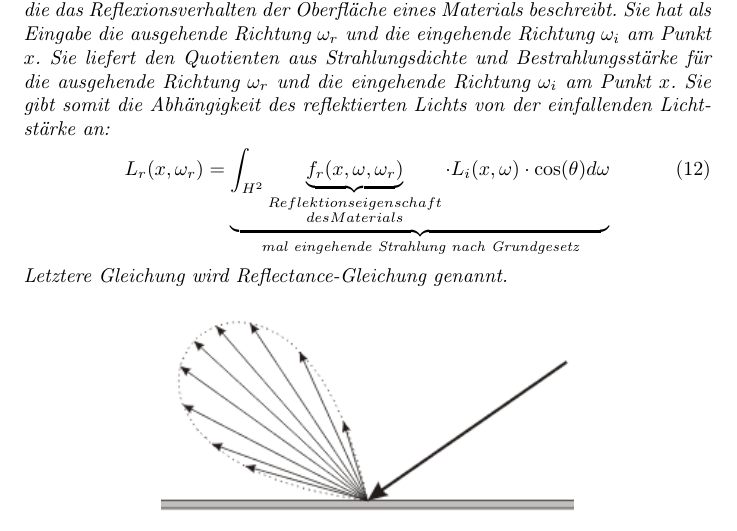
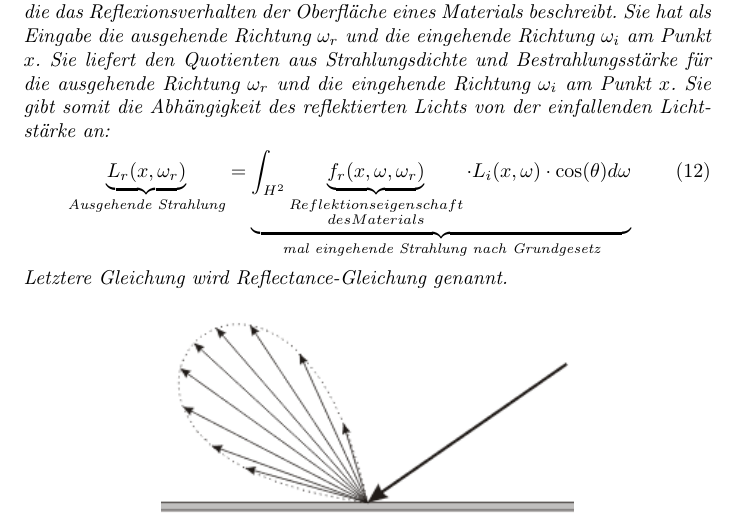
Before and after one commit to johannes-riesterer/computergrafik_skript, a LaTeX document (computergrafik.tex, which reads content/40_raytracing.tex): part of page 62 of 73, cut so that both start at the same text. Compiled offline with pdfLaTeX.

Commit message:
Beschreibung für Reflectance Gleichung

```diff
--- a/content/40_raytracing.tex
+++ b/content/40_raytracing.tex
@@ -114,7 +114,7 @@ Sie hat als Eingabe die ausgehende Richtung $\omega_r$ und die eingehende Richtu
 Sie  liefert den Quotienten aus Strahlungsdichte und Bestrahlungsstärke für die ausgehende Richtung $\omega_r$ und die eingehende Richtung  $\omega_i$ am Punkt $x$.
 Sie gibt somit die Abhängigkeit des reflektierten Lichts von der einfallenden Lichtstärke an:
 \begin{align}
-L_r(x, \omega_r) = \underbrace{\int_{H^2} \underbrace{f_r (x, \omega, \omega_r)}_{\substack{Reflektionseigenschaft \\ des Materials}} \cdot L_i(x, \omega) \cdot  \cos(\theta) d\omega}_{\text{mal eingehende Strahlung nach Grundgesetz}}
+\underbrace{L_r(x, \omega_r)}_{\text{Ausgehende Strahlung}} = \underbrace{\int_{H^2} \underbrace{f_r (x, \omega, \omega_r)}_{\substack{Reflektionseigenschaft \\ des Materials}} \cdot L_i(x, \omega) \cdot  \cos(\theta) d\omega}_{\text{mal eingehende Strahlung nach Grundgesetz}}
 \end{align}
 Letztere Gleichung wird  Reflectance-Gleichung genannt.
 \end{Definition}
```
